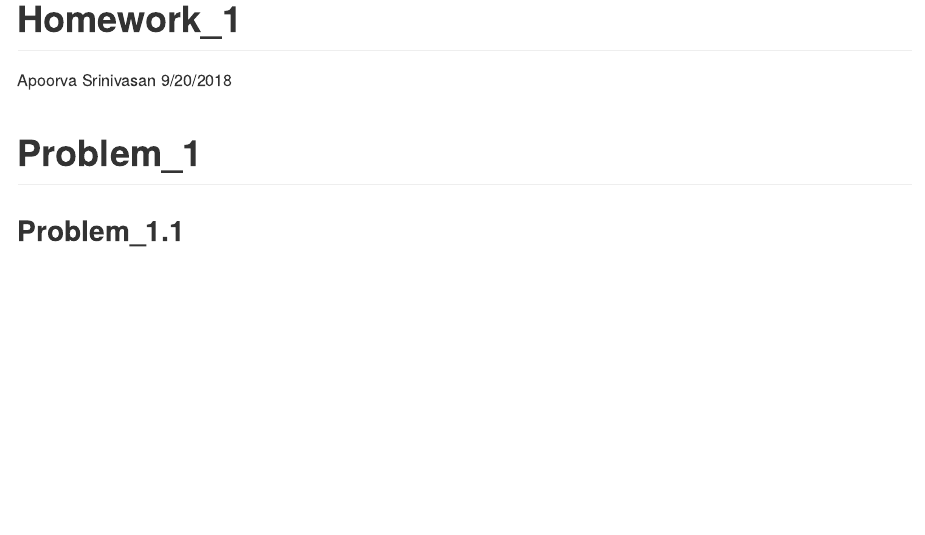
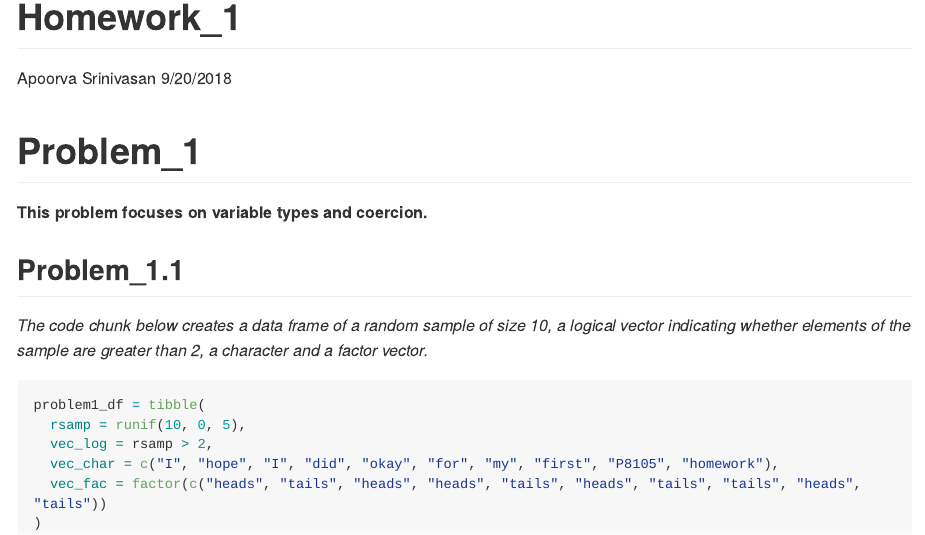
Before and after one commit to apoorvasrinivasan26/p8105_hw1_as5697, an R Markdown document (p8105_hw1_as5697.Rmd): the page in a window 1100 px wide, from its top. The pictures show the output file p8105_hw1_as5697.md that the author committed with the source, drawn offline in the style of GitHub; long lines of code are wrapped.

Commit message:
creating a data type with various variable types

````diff
--- a/p8105_hw1_as5697.Rmd
+++ b/p8105_hw1_as5697.Rmd
@@ -7,10 +7,23 @@ output: github_document
 
 #Problem_1
 
+**This problem focuses on variable types and coercion.**
+
 ##Problem_1.1
 
 
 ```{r hw1_problem1.1, include = FALSE}
-##loading the library tidyverse but not executing the output
+##loading the library tidyverse but not displaying it in the output
  library(tidyverse)
 ```
+
+_The code chunk below creates a data frame of a random sample of size 10, a logical vector indicating whether elements of the sample are greater than 2, a character and a factor vector._
+
+```{r}
+problem1_df = tibble(
+  rsamp = runif(10, 0, 5),
+  vec_log = rsamp > 2,
+  vec_char = c("I", "hope", "I", "did", "okay", "for", "my", "first", "P8105", "homework"),
+  vec_fac = factor(c("heads", "tails", "heads", "heads", "tails", "heads", "tails", "tails", "heads", "tails"))
+)
+```
````
Also changed, not shown: p8105_hw1_as5697.md.
